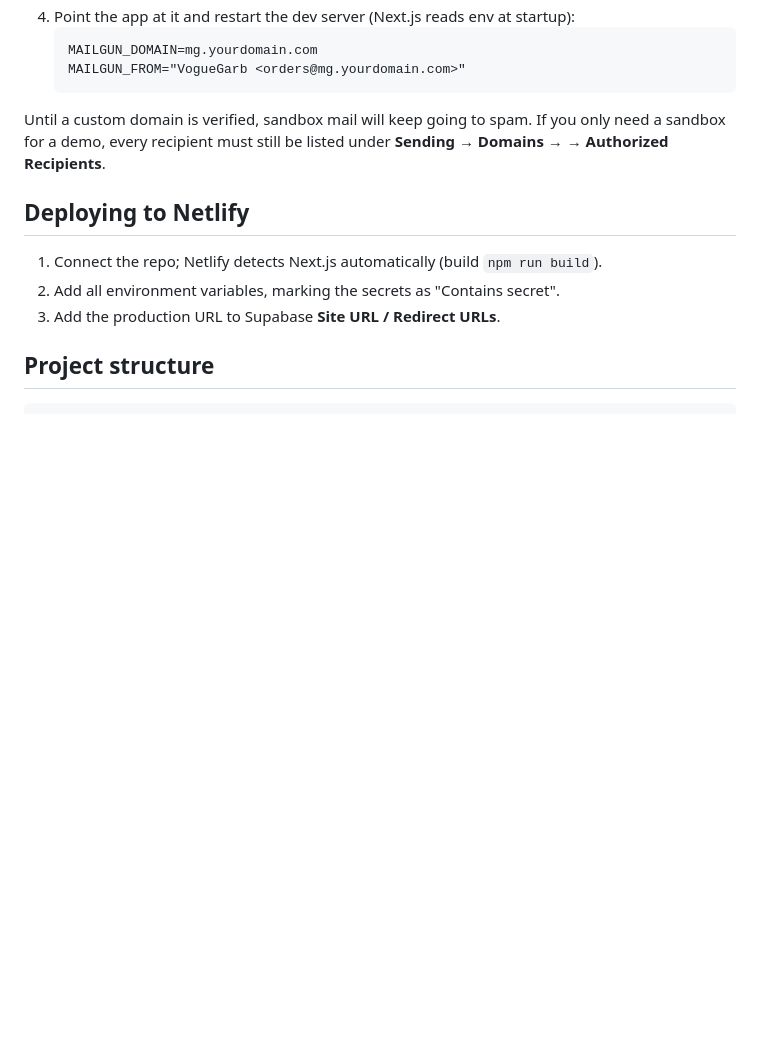
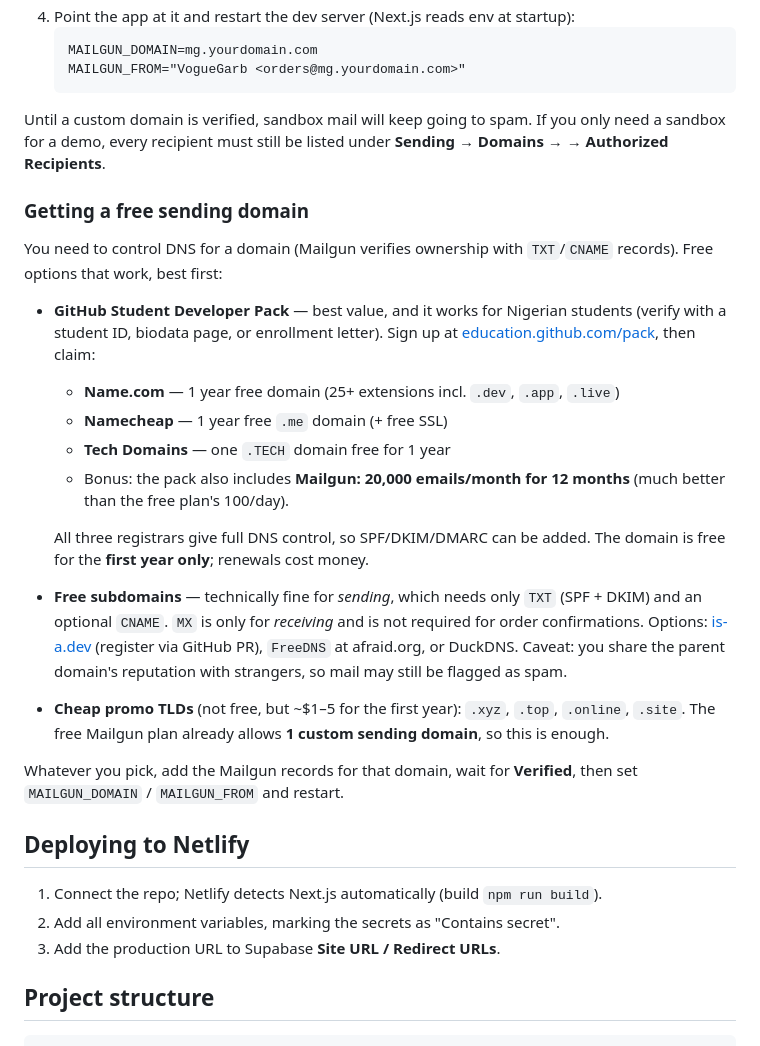
Before and after one commit to MustaphaAgboola/vorguegarb, a Markdown page: README.md, the part around the change. Rendered like a GitHub page; blank space fills up the shorter version.

Commit message:
Document free sending-domain options for Mailgun
GitHub Student Developer Pack (Namecheap .me, Name.com, .TECH + Mailgun 20k/mo), free subdomains for sending-only, and cheap promo TLDs.

```diff
--- a/README.md
+++ b/README.md
@@ -150,6 +150,35 @@ Until a custom domain is verified, sandbox mail will keep going to spam. If you
 only need a sandbox for a demo, every recipient must still be listed under
 **Sending → Domains → <sandbox> → Authorized Recipients**.
 
+### Getting a free sending domain
+
+You need to control DNS for a domain (Mailgun verifies ownership with `TXT`/`CNAME`
+records). Free options that work, best first:
+
+- **GitHub Student Developer Pack** — best value, and it works for Nigerian
+  students (verify with a student ID, biodata page, or enrollment letter).
+  Sign up at [education.github.com/pack](https://education.github.com/pack), then claim:
+  - **Name.com** — 1 year free domain (25+ extensions incl. `.dev`, `.app`, `.live`)
+  - **Namecheap** — 1 year free `.me` domain (+ free SSL)
+  - **Tech Domains** — one `.TECH` domain free for 1 year
+  - Bonus: the pack also includes **Mailgun: 20,000 emails/month for 12 months**
+    (much better than the free plan's 100/day).
+
+  All three registrars give full DNS control, so SPF/DKIM/DMARC can be added.
+  The domain is free for the **first year only**; renewals cost money.
+- **Free subdomains** — technically fine for *sending*, which needs only `TXT`
+  (SPF + DKIM) and an optional `CNAME`. `MX` is only for *receiving* and is not
+  required for order confirmations. Options: [is-a.dev](https://www.is-a.dev/)
+  (register via GitHub PR), `FreeDNS` at afraid.org, or DuckDNS. Caveat: you
+  share the parent domain's reputation with strangers, so mail may still be
+  flagged as spam.
+- **Cheap promo TLDs** (not free, but ~$1–5 for the first year): `.xyz`, `.top`,
+  `.online`, `.site`. The free Mailgun plan already allows **1 custom sending
+  domain**, so this is enough.
+
+Whatever you pick, add the Mailgun records for that domain, wait for **Verified**,
+then set `MAILGUN_DOMAIN` / `MAILGUN_FROM` and restart.
+
 ## Deploying to Netlify
 
 1. Connect the repo; Netlify detects Next.js automatically (build `npm run build`).
```
